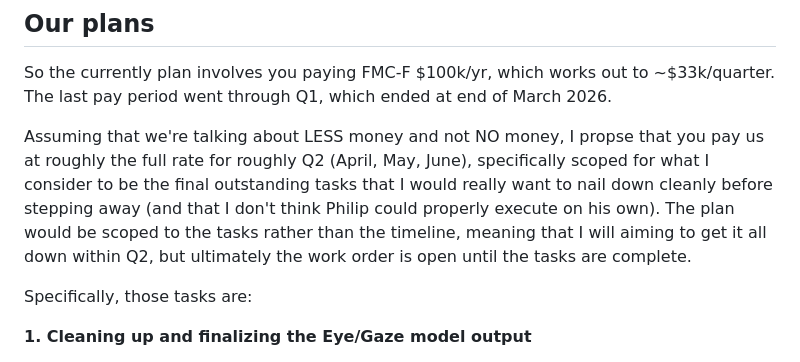
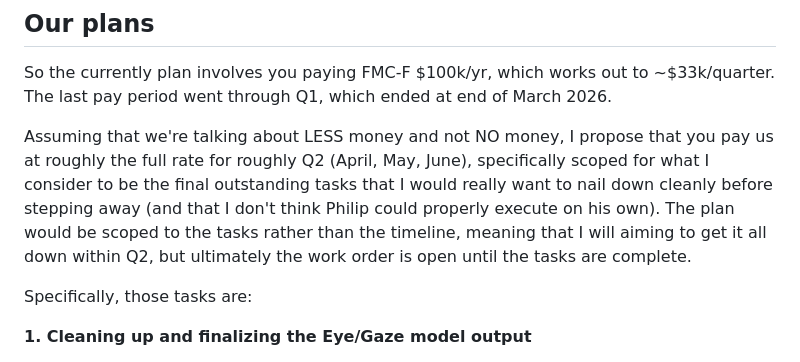
Before and after one commit to jonmatthis/jonmatthis, a Markdown page: docs/notes/2026-04-21-fmcf-bs-plans.md, the part around the change. Drawn GitHub-style.

Commit message:
Apr 21, 2026, 1:55 PM

```diff
--- a/docs/notes/2026-04-21-bs.md
+++ b/docs/notes/2026-04-21-fmcf-bs-plans.md
@@ -15,7 +15,7 @@ The other two grants (NSF POSE and the NSF equivalent) will probably want you to
 
 So the currently plan involves you paying FMC-F $100k/yr, which works out to ~$33k/quarter. The last pay period went through Q1, which ended at end of March 2026.
 
-Assuming that we're talking about LESS money and not NO money, I propse that you pay us at roughly the full rate for roughly Q2 (April, May, June), specifically scoped for what I consider to be the final outstanding tasks that I would really want to nail down cleanly before stepping away (and that I don't think Philip could properly execute on his own). The plan would be scoped to the tasks rather than the timeline, meaning that I will aiming to get it all down within Q2, but ultimately the work order is open until the tasks are complete.
+Assuming that we're talking about LESS money and not NO money, I propose that you pay us at roughly the full rate for roughly Q2 (April, May, June), specifically scoped for what I consider to be the final outstanding tasks that I would really want to nail down cleanly before stepping away (and that I don't think Philip could properly execute on his own). The plan would be scoped to the tasks rather than the timeline, meaning that I will aiming to get it all down within Q2, but ultimately the work order is open until the tasks are complete.
 
 Specifically, those tasks are:
 
```
